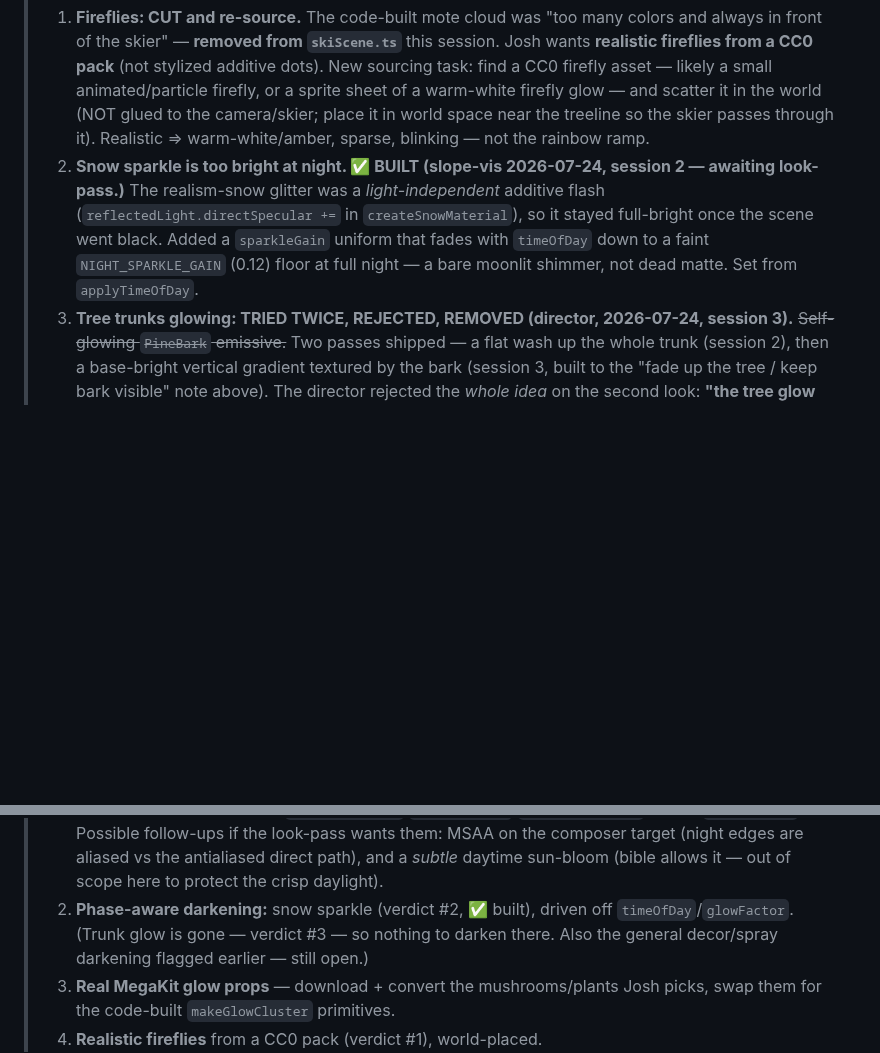
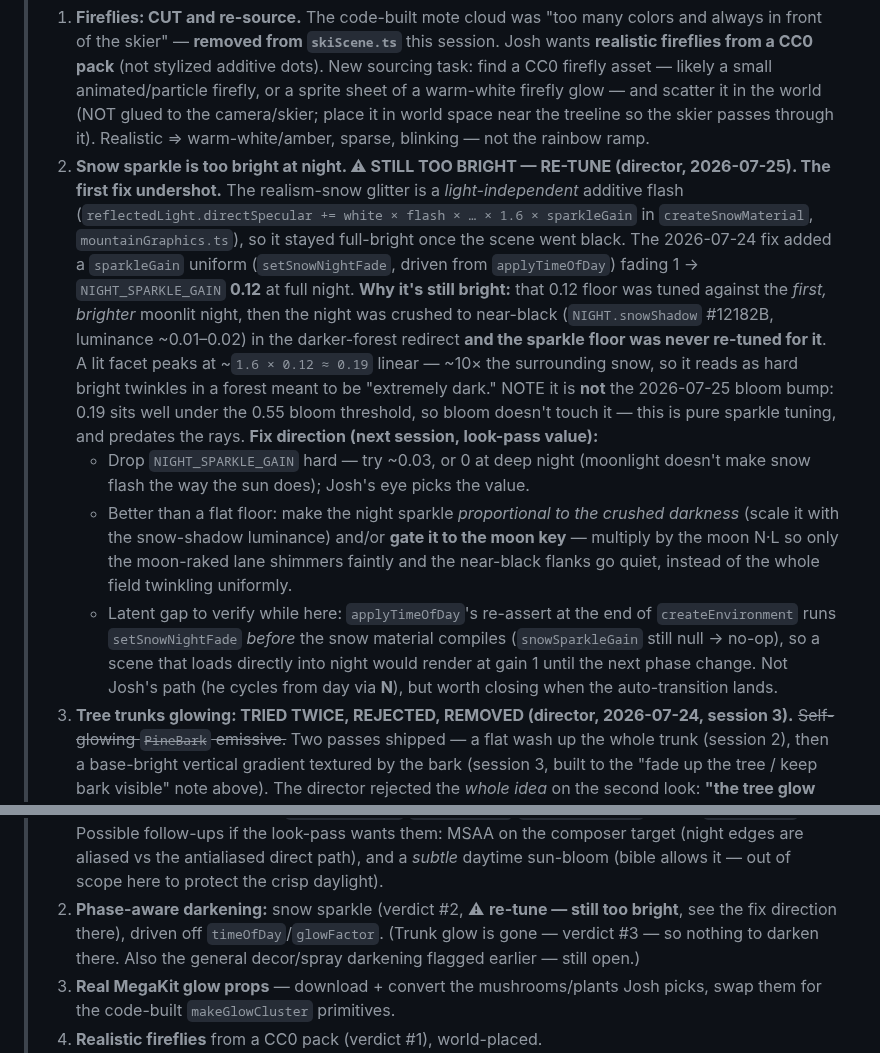
Before and after one commit to joshuawigginton11056-boop/toebeans, a Markdown page: IDEAS.md, 2 parts joined by grey strips. Rendered like a GitHub page; blank space fills up the shorter version.

Commit message:
slope-vis(docs): night snow sparkle still too bright — log re-tune for next session
Director (2026-07-25): the night snow sparkle reads too bright. Diagnosis: the
NIGHT_SPARKLE_GAIN 0.12 floor was tuned against the first, brighter moonlit
night and never re-tuned after the darker-forest crush to near-black, so lit
facets (~0.19 linear) twinkle ~10x the ~0.02 snow floor. NOT the 2026-07-25
bloom bump (0.19 sits under the 0.55 bloom threshold). Fix direction + a latent
load-into-night re-assert gap parked in IDEAS.md; ROADMAP status corrected.
Docs only — no code change.

Co-Authored-By: Claude Opus 4.8 <noreply@anthropic.com>

```diff
--- a/IDEAS.md
+++ b/IDEAS.md
@@ -285,13 +285,32 @@ The cross-session split:
 >    firefly glow — and scatter it in the world (NOT glued to the camera/skier;
 >    place it in world space near the treeline so the skier passes through it).
 >    Realistic ⇒ warm-white/amber, sparse, blinking — not the rainbow ramp.
-> 2. **Snow sparkle is too bright at night. ✅ BUILT (slope-vis 2026-07-24,
->    session 2 — awaiting look-pass.)** The realism-snow glitter was a
->    *light-independent* additive flash (`reflectedLight.directSpecular +=` in
->    `createSnowMaterial`), so it stayed full-bright once the scene went black.
->    Added a `sparkleGain` uniform that fades with `timeOfDay` down to a faint
->    `NIGHT_SPARKLE_GAIN` (0.12) floor at full night — a bare moonlit shimmer,
->    not dead matte. Set from `applyTimeOfDay`.
+> 2. **Snow sparkle is too bright at night. ⚠ STILL TOO BRIGHT — RE-TUNE (director,
+>    2026-07-25). The first fix undershot.** The realism-snow glitter is a
+>    *light-independent* additive flash (`reflectedLight.directSpecular += white ×
+>    flash × … × 1.6 × sparkleGain` in `createSnowMaterial`, `mountainGraphics.ts`),
+>    so it stayed full-bright once the scene went black. The 2026-07-24 fix added a
+>    `sparkleGain` uniform (`setSnowNightFade`, driven from `applyTimeOfDay`) fading
+>    1 → `NIGHT_SPARKLE_GAIN` **0.12** at full night. **Why it's still bright:** that
+>    0.12 floor was tuned against the *first, brighter* moonlit night, then the night
+>    was crushed to near-black (`NIGHT.snowShadow` #12182B, luminance ~0.01–0.02) in
+>    the darker-forest redirect **and the sparkle floor was never re-tuned for it**. A
+>    lit facet peaks at ~`1.6 × 0.12 ≈ 0.19` linear — ~10× the surrounding snow, so it
+>    reads as hard bright twinkles in a forest meant to be "extremely dark." NOTE it is
+>    **not** the 2026-07-25 bloom bump: 0.19 sits well under the 0.55 bloom threshold,
+>    so bloom doesn't touch it — this is pure sparkle tuning, and predates the rays.
+>    **Fix direction (next session, look-pass value):**
+>    - Drop `NIGHT_SPARKLE_GAIN` hard — try ~0.03, or 0 at deep night (moonlight
+>      doesn't make snow flash the way the sun does); Josh's eye picks the value.
+>    - Better than a flat floor: make the night sparkle *proportional to the crushed
+>      darkness* (scale it with the snow-shadow luminance) and/or **gate it to the moon
+>      key** — multiply by the moon N·L so only the moon-raked lane shimmers faintly and
+>      the near-black flanks go quiet, instead of the whole field twinkling uniformly.
+>    - Latent gap to verify while here: `applyTimeOfDay`'s re-assert at the end of
+>      `createEnvironment` runs `setSnowNightFade` *before* the snow material compiles
+>      (`snowSparkleGain` still null → no-op), so a scene that loads directly into night
+>      would render at gain 1 until the next phase change. Not Josh's path (he cycles
+>      from day via **N**), but worth closing when the auto-transition lands.
 > 3. **Tree trunks glowing: TRIED TWICE, REJECTED, REMOVED (director, 2026-07-24,
 >    session 3).** ~~Self-glowing `PineBark` emissive.~~ Two passes shipped — a
 >    flat wash up the whole trunk (session 2), then a base-bright vertical
@@ -371,7 +390,8 @@ The cross-session split:
 >    MSAA on the composer target (night edges are aliased vs the antialiased
 >    direct path), and a *subtle* daytime sun-bloom (bible allows it — out of
 >    scope here to protect the crisp daylight).
-> 2. **Phase-aware darkening:** snow sparkle (verdict #2, ✅ built), driven off
+> 2. **Phase-aware darkening:** snow sparkle (verdict #2, ⚠ **re-tune — still too
+>    bright**, see the fix direction there), driven off
 >    `timeOfDay`/`glowFactor`. (Trunk glow is gone — verdict #3 — so nothing to
 >    darken there. Also the general decor/spray darkening flagged earlier —
 >    still open.)
```
Also changed, not shown: ROADMAP.md (+7 -2 lines).
